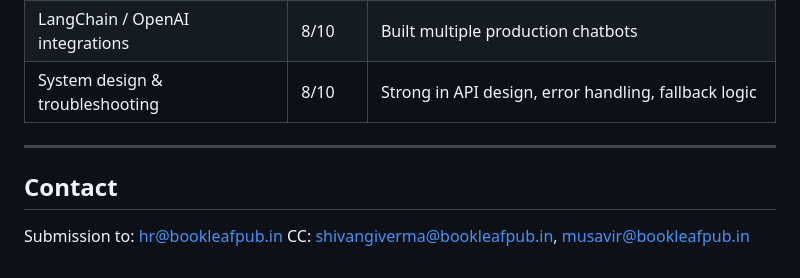
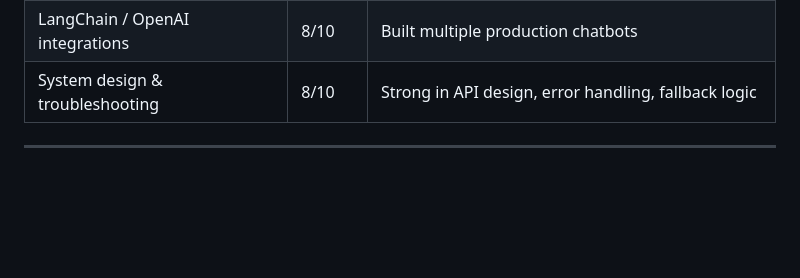
Before and after one commit to Nashrakamal/bookleaf-query-bot, a Markdown page: README.md, the part around the change. GitHub-like rendering; blank space fills up the shorter version.

Commit message:
Remove contact section from README
Removed contact information from README.

```diff
--- a/README.md
+++ b/README.md
@@ -220,8 +220,3 @@ The system collects identity signals from different platforms and assigns confid
 | System design & troubleshooting | 8/10 | Strong in API design, error handling, fallback logic |
 
 ---
-
-## Contact
-
-Submission to: hr@bookleafpub.in
-CC: shivangiverma@bookleafpub.in, musavir@bookleafpub.in
```
